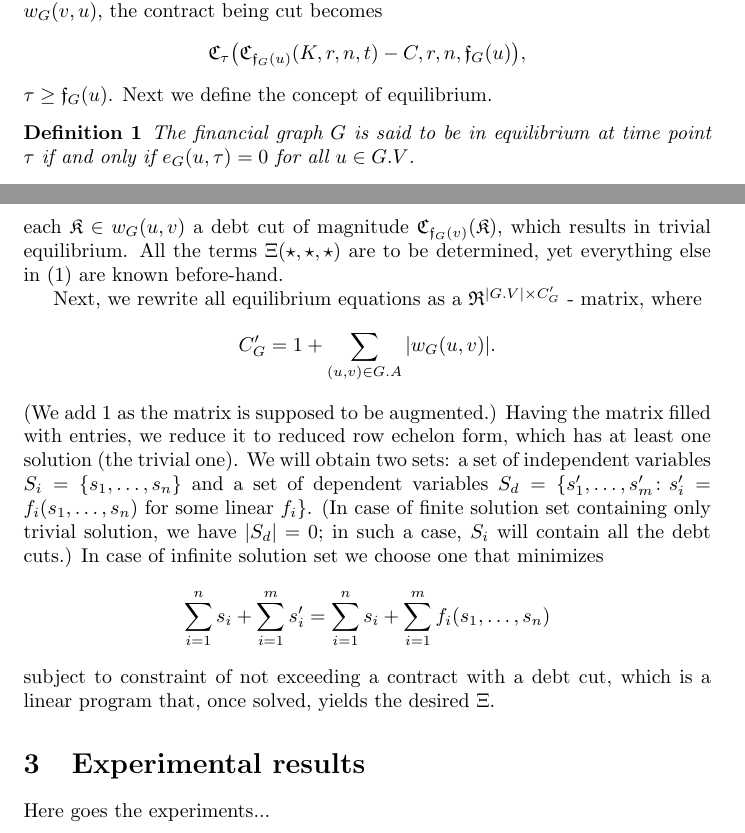
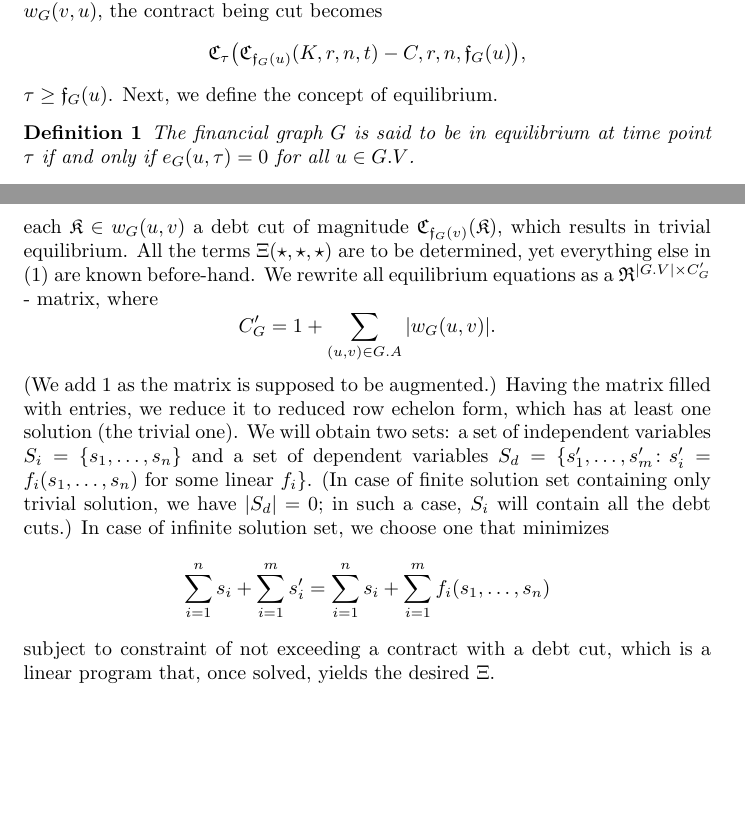
Before and after one commit to coderodde/lce-doc, a LaTeX paper (paper.tex): two parts of pages 2 and 3 of 3, joined at a grey line, cut so that both start at the same text, the shorter picture padded with empty space. Compiled offline with pdfLaTeX.

Commit message:
Version 1.6 done.

```diff
--- a/paper.tex
+++ b/paper.tex
@@ -50,7 +50,7 @@ As the concept of equilibria in this paper is a global phenomenon, we demand tha
 \CC_{\tau}\big(\CC_{\ff_G(u)}(K, r, n, t) - C, r, n, \ff_G(u) \big),
 \]
 $\tau \geq \ff_G(u)$.
- Next we define the concept of equilibrium.
+ Next, we define the concept of equilibrium.
 \begin{mydef}
 The financial graph $G$ is said to be in equilibrium at time point $\tau$ if and only if $e_G(u,\tau) = 0$ for all $u \in G.V$.
 \end{mydef}
@@ -74,20 +74,14 @@ The above equation is equivalent to
 & \sum_{ v \in L } \sum_{ \KK \in w_G(v, u) } \CC_{T_G} \big( \CC_{ \ff_G(u) } (\KK.K, \KK.r, \KK.n, \KK.t), \KK.r, \KK.n, \ff_G( u ) \big). \\
 \end{aligned}
 \end{equation}
-Now if we write down equilibrium equations for all nodes $v \in G.V$, we obtain a linear system, which is guaranteed to have a solution as we can choose for each $\KK \in w_G(u, v)$ a debt cut of magnitude $\CC_{\ff_G(v)}(\KK)$, which results in trivial equilibrium. All the terms $\Xi(\star, \star, \star)$ are to be determined, yet everything else in \eqref{eq:equilibrium} are known before-hand.
-
-Next, we rewrite all equilibrium equations as a $\RR^{|G.V| \times C'_G}$ - matrix, where
+Now if we write down equilibrium equations for all nodes $v \in G.V$, we obtain a linear system, which is guaranteed to have a solution as we can choose for each $\KK \in w_G(u, v)$ a debt cut of magnitude $\CC_{\ff_G(v)}(\KK)$, which results in trivial equilibrium. All the terms $\Xi(\star, \star, \star)$ are to be determined, yet everything else in \eqref{eq:equilibrium} are known before-hand. We rewrite all equilibrium equations as a $\RR^{|G.V| \times C'_G}$ - matrix, where
 \[
 C'_G = 1 + \sum_{(u, v) \in G.A} |w_G(u, v)|.
 \]
 (We add 1 as the matrix is supposed to be augmented.) Having the matrix filled with entries, we reduce it to reduced row echelon form, which has at least one solution (the trivial one).
-We will obtain two sets: a set of independent variables $S_i = \{ s_1, \dots, s_n \}$ and a set of dependent variables $S_d = \{ s'_1, \dots, s'_m \colon s'_i = f_i(s_1, \dots, s_n) \text{ for some linear } f_i \}$. (In case of finite solution set containing only trivial solution, we have $|S_d| = 0$; in such a case, $S_i$ will contain all the debt cuts.) In case of infinite solution set we choose one that minimizes
+We will obtain two sets: a set of independent variables $S_i = \{ s_1, \dots, s_n \}$ and a set of dependent variables $S_d = \{ s'_1, \dots, s'_m \colon s'_i = f_i(s_1, \dots, s_n) \text{ for some linear } f_i \}$. (In case of finite solution set containing only trivial solution, we have $|S_d| = 0$; in such a case, $S_i$ will contain all the debt cuts.) In case of infinite solution set, we choose one that minimizes
 \[
 \sum_{i = 1}^{n} s_i + \sum_{i = 1}^{m} s'_i = \sum_{i = 1}^{n} s_i + \sum_{i = 1}^{m} f_i(s_1, \dots, s_n)
 \]
 subject to constraint of not exceeding a contract with a debt cut, which is a linear program that, once solved, yields the desired $\Xi$.
-
-\section{Experimental results}
-Here goes the experiments...
-
 \end{document}
```
Also changed, not shown: paper.pdf, paper.tex (2 more changed lines).
